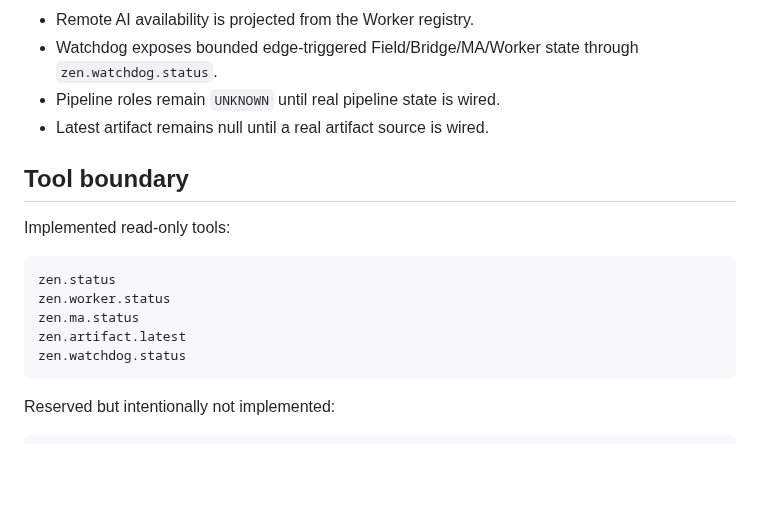
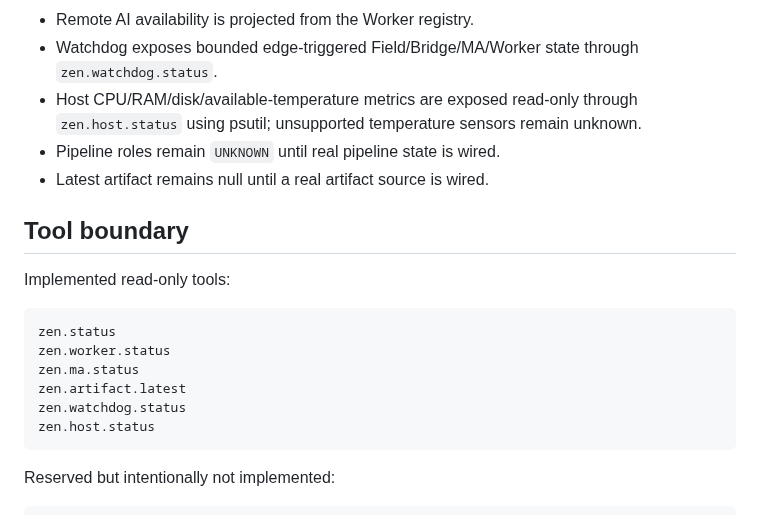
Before and after one commit to zen0904/ZEN-MA2-Agent, a Markdown page: docs/ZEN_OPENCLAW_INTEGRATION.md, the part around the change. Rendered like a GitHub page; blank space fills up the shorter version.

Commit message:
docs: record host metrics integration

````diff
--- a/docs/ZEN_OPENCLAW_INTEGRATION.md
+++ b/docs/ZEN_OPENCLAW_INTEGRATION.md
@@ -98,6 +98,8 @@ Current conservative mappings:
 - Remote AI availability is projected from the Worker registry.
 - Watchdog exposes bounded edge-triggered Field/Bridge/MA/Worker state through
   `zen.watchdog.status`.
+- Host CPU/RAM/disk/available-temperature metrics are exposed read-only through
+  `zen.host.status` using psutil; unsupported temperature sensors remain unknown.
 - Pipeline roles remain `UNKNOWN` until real pipeline state is wired.
 - Latest artifact remains null until a real artifact source is wired.
 
@@ -111,6 +113,7 @@ zen.worker.status
 zen.ma.status
 zen.artifact.latest
 zen.watchdog.status
+zen.host.status
 ```
 
 Reserved but intentionally not implemented:
````
